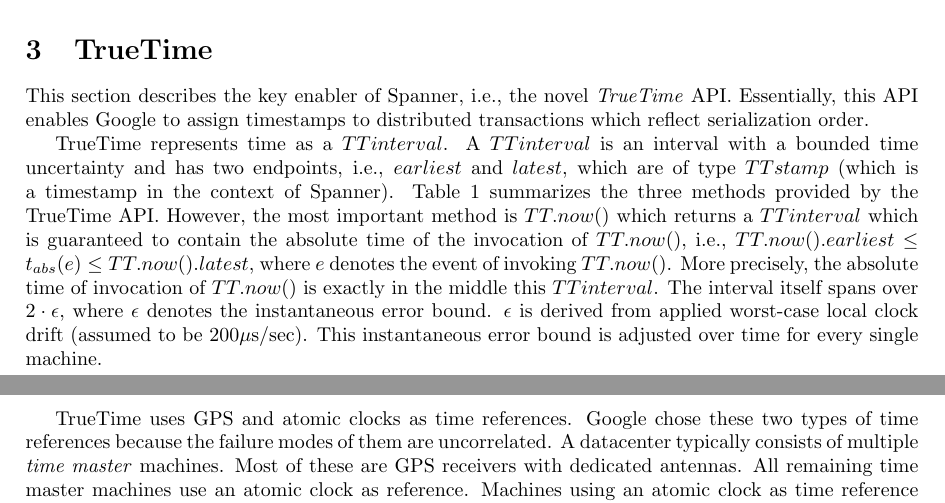
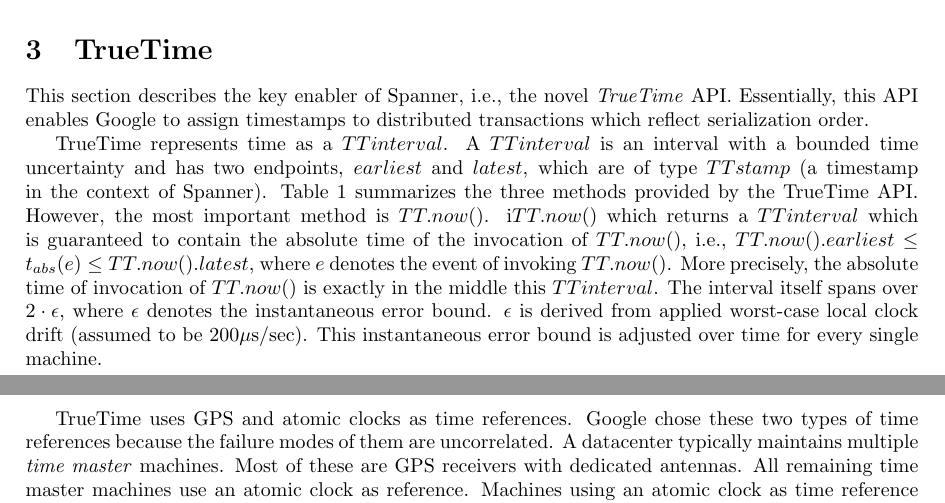
Before and after one commit to danielkocher/efficient_algorithms_se, a LaTeX document (paper/paper.tex): two parts of pages 4 and 5 of 10, joined at a grey line, cut so that both start at the same text. Compiled offline with pdfLaTeX.

Commit message:
Iterate section 3

```diff
--- a/paper/paper.tex
+++ b/paper/paper.tex
@@ -278,22 +278,22 @@
 transactions which reflect serialization order.
 
 TrueTime represents time as a $TTinterval$. A $TTinterval$ is an interval with a
-bounded time uncertainty and has two endpoints, i.e., $earliest$ and $latest$,
-which are of type $TTstamp$ (which is a timestamp in the context of Spanner).
+bounded time uncertainty and has two endpoints, $earliest$ and $latest$, which
+are of type $TTstamp$ (a timestamp in the context of Spanner).
 Table~\ref{tbl:truetime-api} summarizes the three methods provided by the TrueTime
-API. However, the most important method is $TT.now()$ which returns a $TTinterval$
-which is guaranteed to contain the absolute time of the invocation of $TT.now()$,
-i.e., $TT.now().earliest \leq t_{abs}(e) \leq TT.now().latest$, where $e$ denotes
-the event of invoking $TT.now()$. More precisely, the absolute time of invocation
-of $TT.now()$ is exactly in the middle this $TTinterval$. The interval itself
-spans over $2\cdot\epsilon$, where $\epsilon$ denotes the instantaneous error
-bound. $\epsilon$ is derived from applied worst-case local clock drift (assumed
-to be $200\mu$s/sec). This instantaneous error bound is adjusted over time for
-every single machine.
+API. However, the most important method is $TT.now()$. i$TT.now()$ which returns
+a $TTinterval$ which is guaranteed to contain the absolute time of the invocation
+of $TT.now()$, i.e., $TT.now().earliest \leq t_{abs}(e) \leq TT.now().latest$,
+where $e$ denotes the event of invoking $TT.now()$. More precisely, the absolute
+time of invocation of $TT.now()$ is exactly in the middle this $TTinterval$. The
+interval itself spans over $2\cdot\epsilon$, where $\epsilon$ denotes the
+instantaneous error bound. $\epsilon$ is derived from applied worst-case local
+clock drift (assumed to be $200\mu$s/sec). This instantaneous error bound is
+adjusted over time for every single machine.
 
 TrueTime uses GPS and atomic clocks as time references. Google chose these two
 types of time references because the failure modes of them are uncorrelated. A
-datacenter typically consists of multiple \emph{time master} machines. Most of
+datacenter typically maintains multiple \emph{time master} machines. Most of
 these are GPS receivers with dedicated antennas. All remaining time master
 machines use an atomic clock as reference. Machines using an atomic clock as time
 reference are referred to as \emph{Armageddon} masters. The references of all time
```
